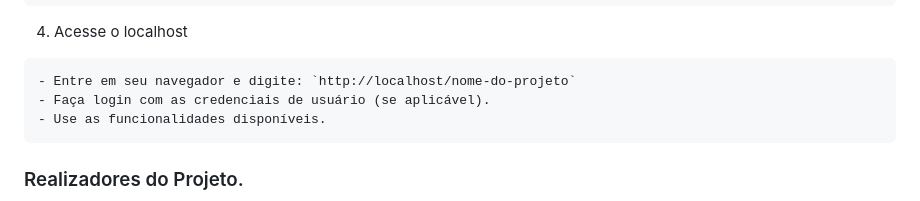
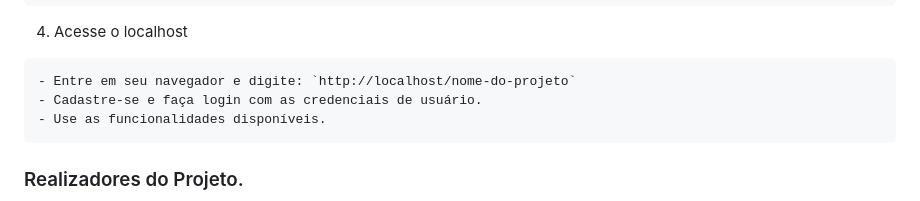
Before and after one commit to Princeofskyy/ProjetoWebIII, a Markdown page: README.md, the part around the change. Drawn GitHub-style.

````diff
--- a/README.md
+++ b/README.md
@@ -66,7 +66,7 @@ Abaixo também criamos um exemplo feito no Canvas e no próprio VSCode de como s
 4. Acesse o localhost
 ```
 - Entre em seu navegador e digite: `http://localhost/nome-do-projeto`
-- Faça login com as credenciais de usuário (se aplicável).
+- Cadastre-se e faça login com as credenciais de usuário.
 - Use as funcionalidades disponíveis.
 ```
 
````
